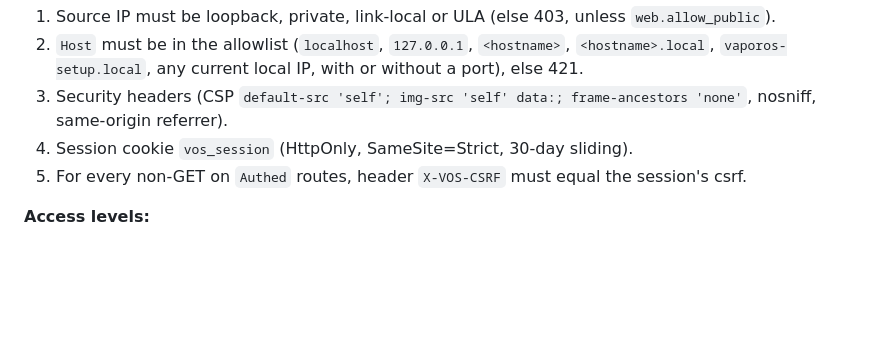
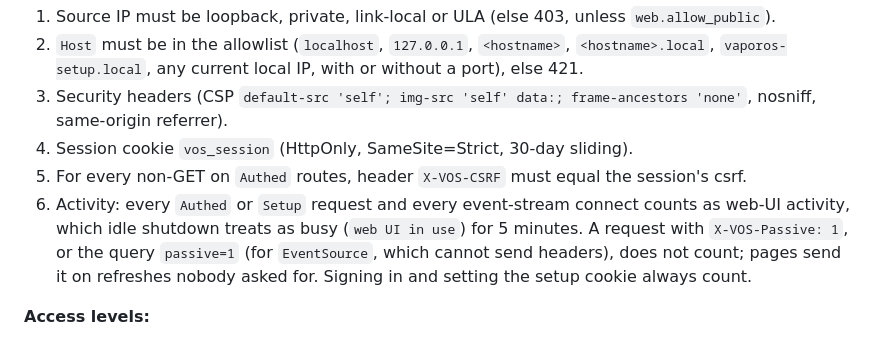
Before and after one commit to jasperaelvoet/vaporos, a Markdown page: docs/CONTRACTS.md, the part around one of its changes. Drawn GitHub-style; blank space fills up the shorter version.

```diff
--- a/docs/CONTRACTS.md
+++ b/docs/CONTRACTS.md
@@ -230,6 +230,7 @@ systemd-boot counting does the rest.
 3. Security headers (CSP `default-src 'self'; img-src 'self' data:; frame-ancestors 'none'`, nosniff, same-origin referrer).
 4. Session cookie `vos_session` (HttpOnly, SameSite=Strict, 30-day sliding).
 5. For every non-GET on `Authed` routes, header `X-VOS-CSRF` must equal the session's csrf.
+6. Activity: every `Authed` or `Setup` request and every event-stream connect counts as web-UI activity, which idle shutdown treats as busy (`web UI in use`) for 5 minutes. A request with `X-VOS-Passive: 1`, or the query `passive=1` (for `EventSource`, which cannot send headers), does not count; pages send it on refreshes nobody asked for. Signing in and setting the setup cookie always count.
 
 **Access levels:**
 - `Public`: no auth.
```
Also changed, not shown: other parts of docs/CONTRACTS.md (+2 -2 lines).
